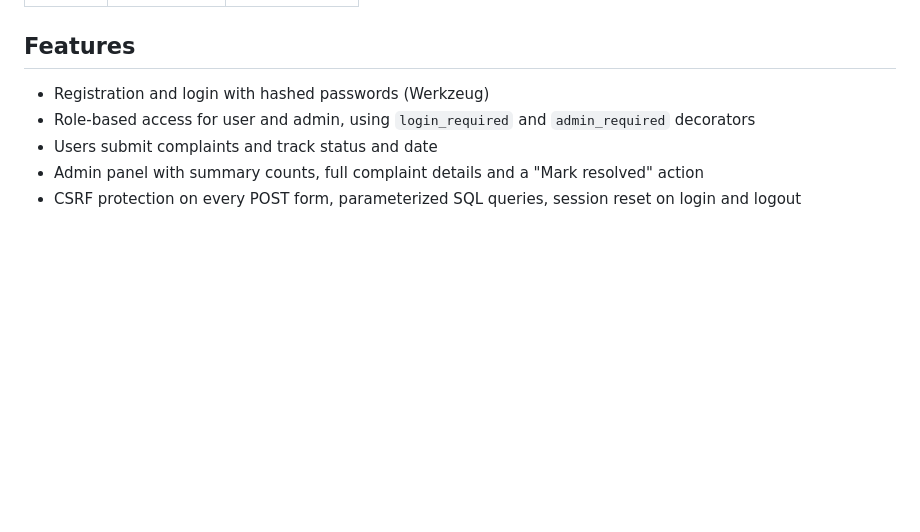
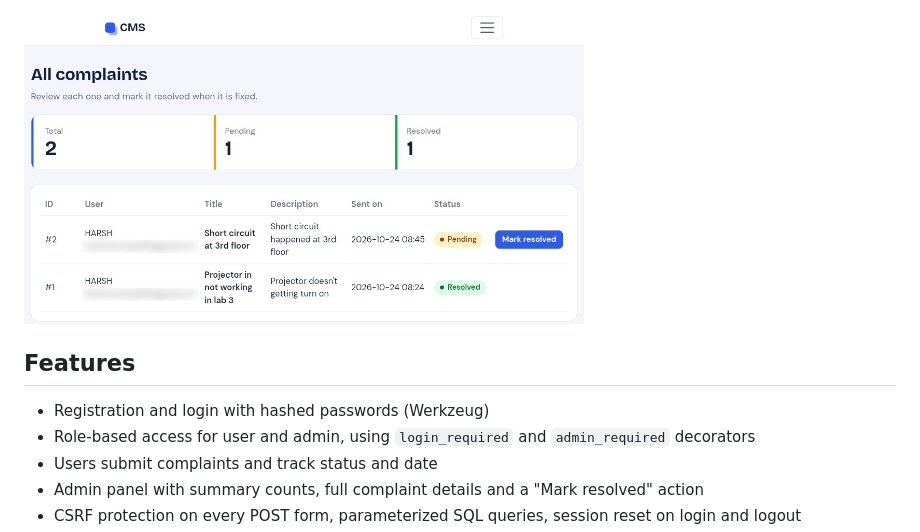
Before and after one commit to Priyanshu-710/complaint-management-system, a Markdown page: README.md, the part around one of its changes. Drawn GitHub-style; pictures changed too: admin.jpg (added); blank space fills up the shorter version.

```diff
--- a/README.md
+++ b/README.md
@@ -12,3 +23,4 @@ A Flask + SQLite web app where users register, log in and submit complaints, and
+<img src="admin.jpg" alt="Admin panel" width="560">
 
 ## Features
 - Registration and login with hashed passwords (Werkzeug)
```
Also changed, not shown: other parts of README.md (+14 -3 lines), complaints.jpg (added), dashboard.jpg (added), login.jpg (added).
